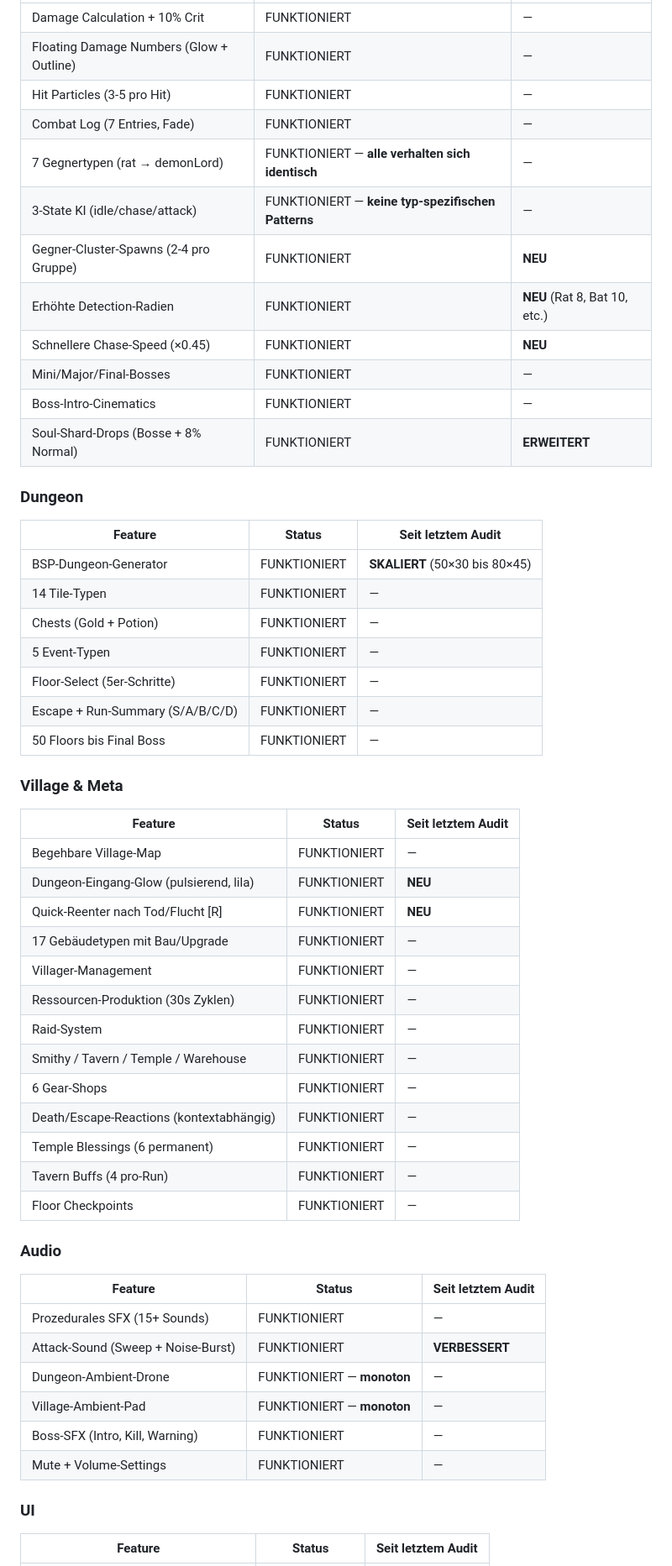
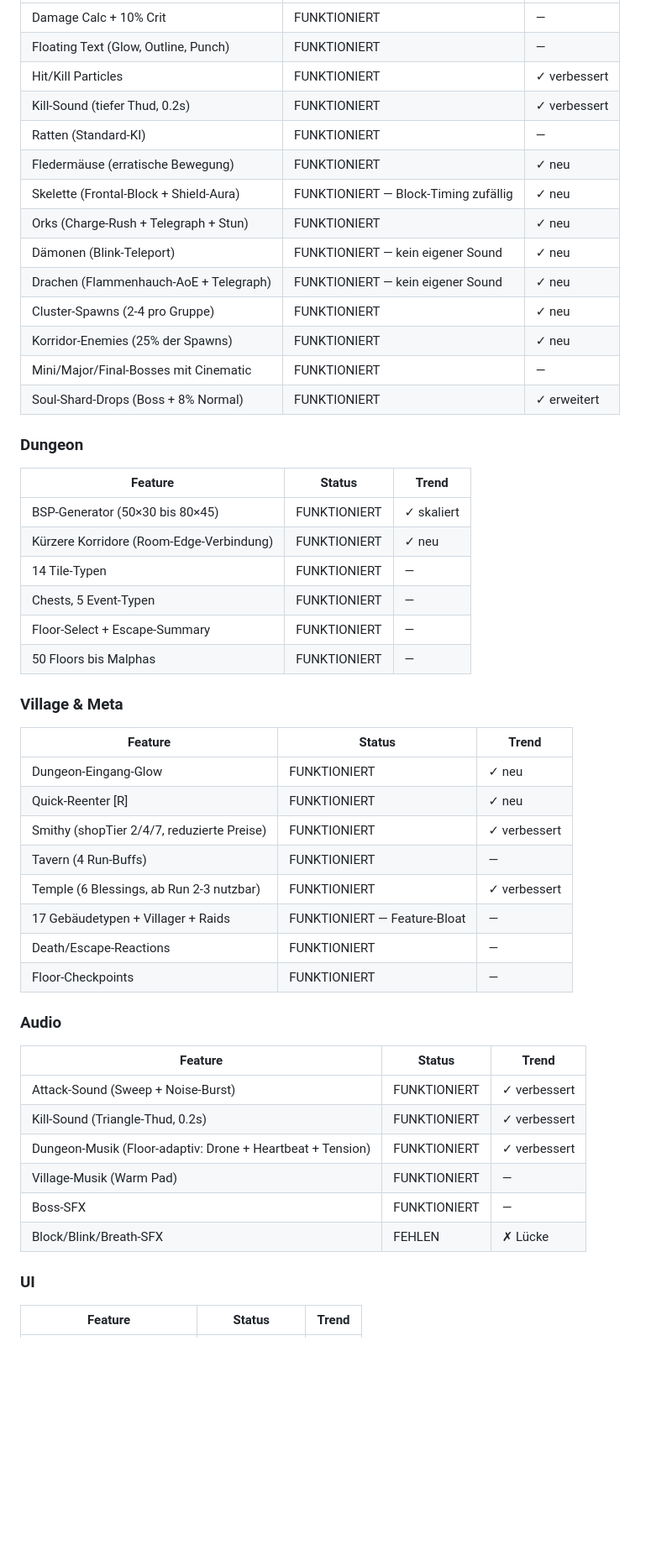
Before and after one commit to sebastiandullstein/DungeonTown, a Markdown page: AUDIT.md, the part around one of its changes. Shown at 84% size. GitHub-like rendering; blank space fills up the shorter version.

```diff
--- a/AUDIT.md
+++ b/AUDIT.md
@@ -193,55 +201,51 @@ Alles andere (Korridore, In-Run-Progression) kann danach kommen. Aber ohne versc
 |---|---|---|
-| Damage Calculation + 10% Crit | FUNKTIONIERT | — |
-| Floating Damage Numbers (Glow + Outline) | FUNKTIONIERT | — |
-| Hit Particles (3-5 pro Hit) | FUNKTIONIERT | — |
-| Combat Log (7 Entries, Fade) | FUNKTIONIERT | — |
-| 7 Gegnertypen (rat → demonLord) | FUNKTIONIERT — **alle verhalten sich identisch** | — |
-| 3-State KI (idle/chase/attack) | FUNKTIONIERT — **keine typ-spezifischen Patterns** | — |
-| Gegner-Cluster-Spawns (2-4 pro Gruppe) | FUNKTIONIERT | **NEU** |
-| Erhöhte Detection-Radien | FUNKTIONIERT | **NEU** (Rat 8, Bat 10, etc.) |
-| Schnellere Chase-Speed (×0.45) | FUNKTIONIERT | **NEU** |
-| Mini/Major/Final-Bosses | FUNKTIONIERT | — |
-| Boss-Intro-Cinematics | FUNKTIONIERT | — |
-| Soul-Shard-Drops (Bosse + 8% Normal) | FUNKTIONIERT | **ERWEITERT** |
+| Damage Calc + 10% Crit | FUNKTIONIERT | — |
+| Floating Text (Glow, Outline, Punch) | FUNKTIONIERT | — |
+| Hit/Kill Particles | FUNKTIONIERT | ✓ verbessert |
+| Kill-Sound (tiefer Thud, 0.2s) | FUNKTIONIERT | ✓ verbessert |
+| Ratten (Standard-KI) | FUNKTIONIERT | — |
+| Fledermäuse (erratische Bewegung) | FUNKTIONIERT | ✓ neu |
+| Skelette (Frontal-Block + Shield-Aura) | FUNKTIONIERT — Block-Timing zufällig | ✓ neu |
+| Orks (Charge-Rush + Telegraph + Stun) | FUNKTIONIERT | ✓ neu |
+| Dämonen (Blink-Teleport) | FUNKTIONIERT — kein eigener Sound | ✓ neu |
+| Drachen (Flammenhauch-AoE + Telegraph) | FUNKTIONIERT — kein eigener Sound | ✓ neu |
+| Cluster-Spawns (2-4 pro Gruppe) | FUNKTIONIERT | ✓ neu |
+| Korridor-Enemies (25% der Spawns) | FUNKTIONIERT | ✓ neu |
+| Mini/Major/Final-Bosses mit Cinematic | FUNKTIONIERT | — |
+| Soul-Shard-Drops (Boss + 8% Normal) | FUNKTIONIERT | ✓ erweitert |
 
 ### Dungeon
-| Feature | Status | Seit letztem Audit |
+| Feature | Status | Trend |
 |---|---|---|
-| BSP-Dungeon-Generator | FUNKTIONIERT | **SKALIERT** (50×30 bis 80×45) |
+| BSP-Generator (50×30 bis 80×45) | FUNKTIONIERT | ✓ skaliert |
+| Kürzere Korridore (Room-Edge-Verbindung) | FUNKTIONIERT | ✓ neu |
 | 14 Tile-Typen | FUNKTIONIERT | — |
-| Chests (Gold + Potion) | FUNKTIONIERT | — |
-| 5 Event-Typen | FUNKTIONIERT | — |
-| Floor-Select (5er-Schritte) | FUNKTIONIERT | — |
-| Escape + Run-Summary (S/A/B/C/D) | FUNKTIONIERT | — |
-| 50 Floors bis Final Boss | FUNKTIONIERT | — |
+| Chests, 5 Event-Typen | FUNKTIONIERT | — |
+| Floor-Select + Escape-Summary | FUNKTIONIERT | — |
+| 50 Floors bis Malphas | FUNKTIONIERT | — |
 
 ### Village & Meta
-| Feature | Status | Seit letztem Audit |
+| Feature | Status | Trend |
 |---|---|---|
-| Begehbare Village-Map | FUNKTIONIERT | — |
-| Dungeon-Eingang-Glow (pulsierend, lila) | FUNKTIONIERT | **NEU** |
-| Quick-Reenter nach Tod/Flucht [R] | FUNKTIONIERT | **NEU** |
-| 17 Gebäudetypen mit Bau/Upgrade | FUNKTIONIERT | — |
-| Villager-Management | FUNKTIONIERT | — |
-| Ressourcen-Produktion (30s Zyklen) | FUNKTIONIERT | — |
-| Raid-System | FUNKTIONIERT | — |
-| Smithy / Tavern / Temple / Warehouse | FUNKTIONIERT | — |
-| 6 Gear-Shops | FUNKTIONIERT | — |
-| Death/Escape-Reactions (kontextabhängig) | FUNKTIONIERT | — |
-| Temple Blessings (6 permanent) | FUNKTIONIERT | — |
-| Tavern Buffs (4 pro-Run) | FUNKTIONIERT | — |
-| Floor Checkpoints | FUNKTIONIERT | — |
+| Dungeon-Eingang-Glow | FUNKTIONIERT | ✓ neu |
+| Quick-Reenter [R] | FUNKTIONIERT | ✓ neu |
+| Smithy (shopTier 2/4/7, reduzierte Preise) | FUNKTIONIERT | ✓ verbessert |
+| Tavern (4 Run-Buffs) | FUNKTIONIERT | — |
+| Temple (6 Blessings, ab Run 2-3 nutzbar) | FUNKTIONIERT | ✓ verbessert |
+| 17 Gebäudetypen + Villager + Raids | FUNKTIONIERT — Feature-Bloat | — |
+| Death/Escape-Reactions | FUNKTIONIERT | — |
+| Floor-Checkpoints | FUNKTIONIERT | — |
 
 ### Audio
-| Feature | Status | Seit letztem Audit |
+| Feature | Status | Trend |
 |---|---|---|
-| Prozedurales SFX (15+ Sounds) | FUNKTIONIERT | — |
-| Attack-Sound (Sweep + Noise-Burst) | FUNKTIONIERT | **VERBESSERT** |
-| Dungeon-Ambient-Drone | FUNKTIONIERT — **monoton** | — |
-| Village-Ambient-Pad | FUNKTIONIERT — **monoton** | — |
-| Boss-SFX (Intro, Kill, Warning) | FUNKTIONIERT | — |
-| Mute + Volume-Settings | FUNKTIONIERT | — |
+| Attack-Sound (Sweep + Noise-Burst) | FUNKTIONIERT | ✓ verbessert |
+| Kill-Sound (Triangle-Thud, 0.2s) | FUNKTIONIERT | ✓ verbessert |
+| Dungeon-Musik (Floor-adaptiv: Drone + Heartbeat + Tension) | FUNKTIONIERT | ✓ verbessert |
+| Village-Musik (Warm Pad) | FUNKTIONIERT | — |
+| Boss-SFX | FUNKTIONIERT | — |
+| Block/Blink/Breath-SFX | FEHLEN | ✗ Lücke |
 
 ### UI
-| Feature | Status | Seit letztem Audit |
+| Feature | Status | Trend |
 |---|---|---|
```
Also changed, not shown: other parts of AUDIT.md (+112 -116 lines).
